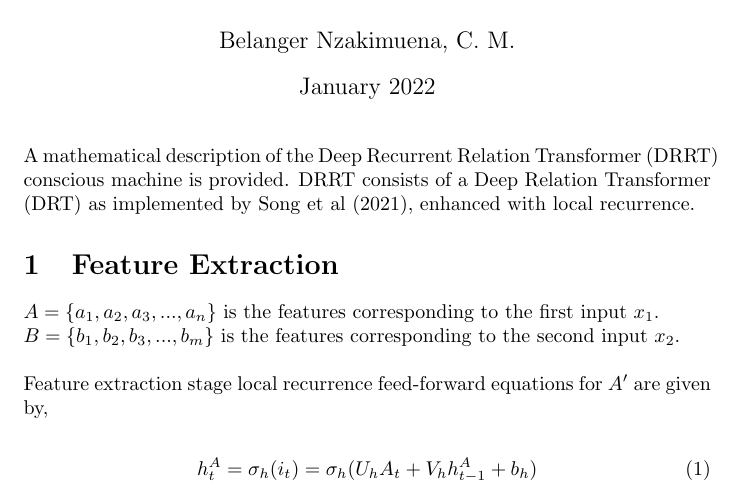
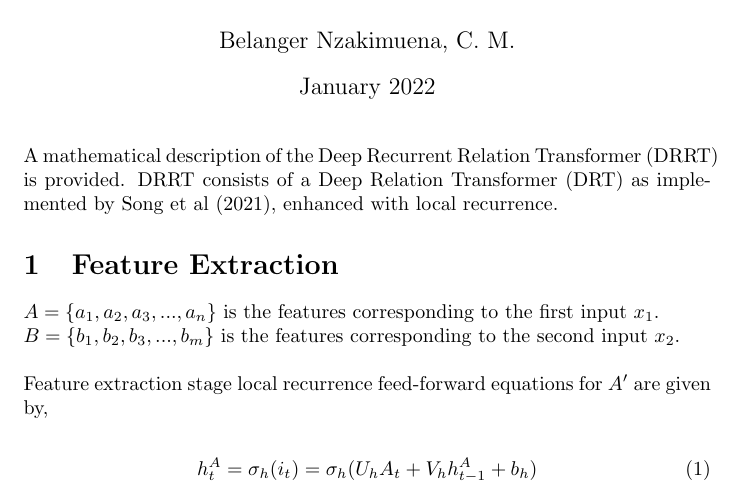
Before and after one commit to cnzakimuena/DRRT, a LaTeX document (document/DRRT.tex): part of page 1 of 4, cut so that both start at the same text. Compiled offline with pdfLaTeX.

Commit message:
text mod

```diff
--- a/document/DRRT.tex
+++ b/document/DRRT.tex
@@ -10,7 +10,7 @@
 
 \maketitle
 
-\noindent A mathematical description of the Deep Recurrent Relation Transformer (DRRT) conscious machine is provided.  DRRT consists of a Deep Relation Transformer (DRT) as implemented by Song et al (2021), enhanced with local recurrence.
+\noindent A mathematical description of the Deep Recurrent Relation Transformer (DRRT) is provided.  DRRT consists of a Deep Relation Transformer (DRT) as implemented by Song et al (2021), enhanced with local recurrence.
 
 \section{Feature Extraction}
 
```
Also changed, not shown: document/DRRT.pdf, 2 other files.
